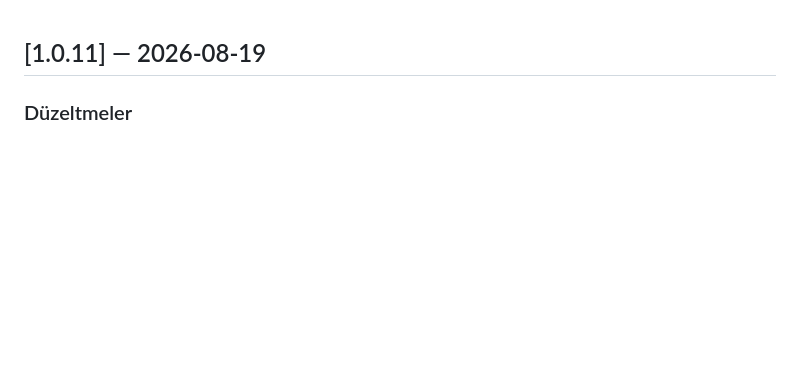
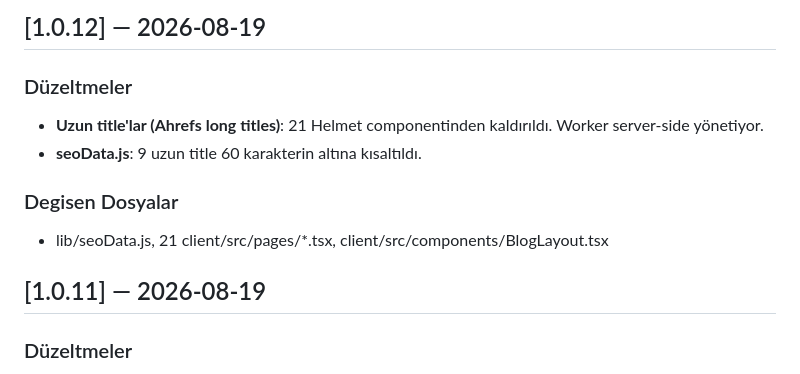
Before and after one commit to maliakoglu/mazzgord, a Markdown page: CHANGELOG.md, the part around the change. Drawn GitHub-style; blank space fills up the shorter version.

Commit message:
docs: CHANGELOG 1.0.12 — uzun title düzeltmeleri

```diff
--- a/CHANGELOG.md
+++ b/CHANGELOG.md
@@ -1,3 +1,13 @@
+
+## [1.0.12] — 2026-08-19
+
+### Düzeltmeler
+- **Uzun title'lar (Ahrefs long titles)**: 21 Helmet componentinden <title> kaldırıldı. Worker server-side yönetiyor.
+- **seoData.js**: 9 uzun title 60 karakterin altına kısaltıldı.
+
+### Degisen Dosyalar
+- lib/seoData.js, 21 client/src/pages/*.tsx, client/src/components/BlogLayout.tsx
+
 
 ## [1.0.11] — 2026-08-19
 
```
